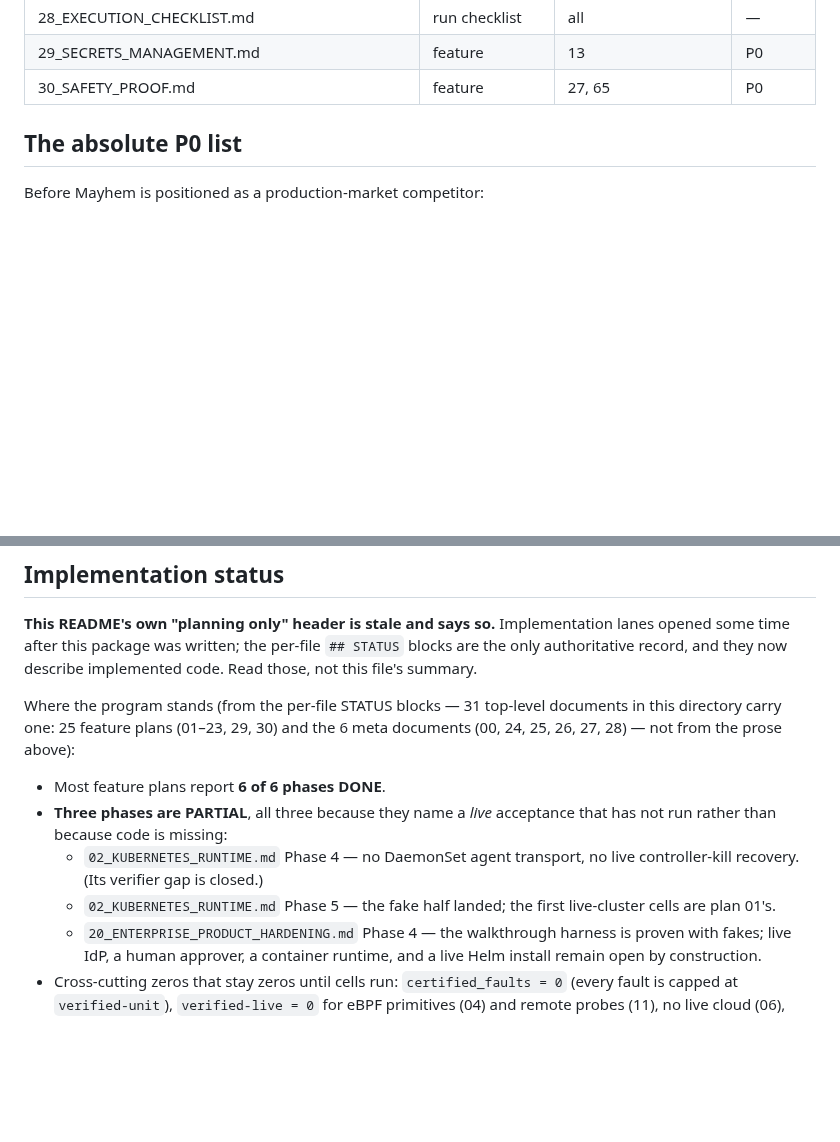
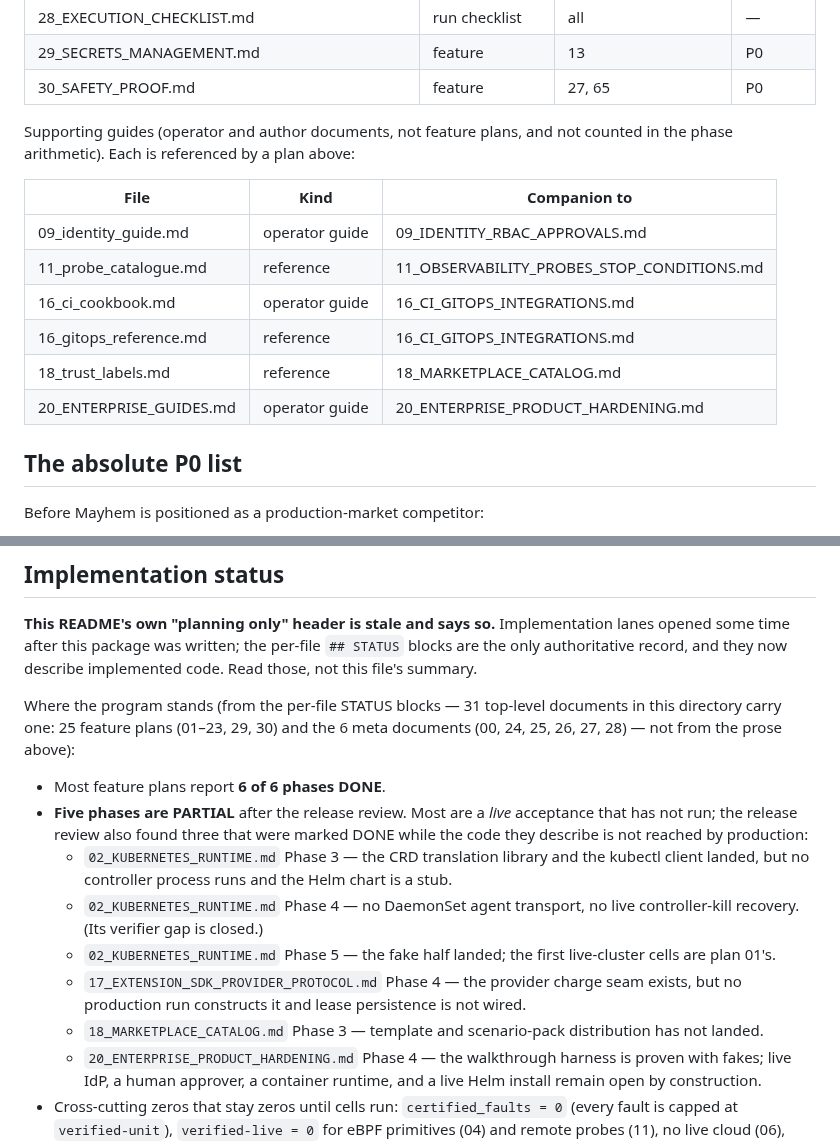
Before and after one commit to magichrist/Mayhem, a Markdown page: docs/v1.1.0/README.md, 2 parts joined by grey strips. GitHub-like rendering; blank space fills up the shorter version.

Commit message:
docs: list supporting guides and partial phases

```diff
--- a/docs/v1.1.0/README.md
+++ b/docs/v1.1.0/README.md
@@ -70,6 +70,18 @@ scaffolding, not feature lanes.
 | 28_EXECUTION_CHECKLIST.md | run checklist | all | — |
 | 29_SECRETS_MANAGEMENT.md | feature | 13 | P0 |
 | 30_SAFETY_PROOF.md | feature | 27, 65 | P0 |
+
+Supporting guides (operator and author documents, not feature plans, and not
+counted in the phase arithmetic). Each is referenced by a plan above:
+
+| File | Kind | Companion to |
+| ---- | ---- | ------------ |
+| 09_identity_guide.md | operator guide | 09_IDENTITY_RBAC_APPROVALS.md |
+| 11_probe_catalogue.md | reference | 11_OBSERVABILITY_PROBES_STOP_CONDITIONS.md |
+| 16_ci_cookbook.md | operator guide | 16_CI_GITOPS_INTEGRATIONS.md |
+| 16_gitops_reference.md | reference | 16_CI_GITOPS_INTEGRATIONS.md |
+| 18_trust_labels.md | reference | 18_MARKETPLACE_CATALOG.md |
+| 20_ENTERPRISE_GUIDES.md | operator guide | 20_ENTERPRISE_PRODUCT_HARDENING.md |
 
 ## The absolute P0 list
 
@@ -145,12 +157,21 @@ documents in this directory carry one: 25 feature plans (01–23, 29, 30) and th
 above):
 
 * Most feature plans report **6 of 6 phases DONE**.
-* **Three phases are PARTIAL**, all three because they name a *live* acceptance
-  that has not run rather than because code is missing:
+* **Five phases are PARTIAL** after the release review. Most are a *live*
+  acceptance that has not run; the release review also found three that were
+  marked DONE while the code they describe is not reached by production:
+  * `02_KUBERNETES_RUNTIME.md` Phase 3 — the CRD translation library and the
+    kubectl client landed, but no controller process runs and the Helm chart is
+    a stub.
   * `02_KUBERNETES_RUNTIME.md` Phase 4 — no DaemonSet agent transport, no live
     controller-kill recovery. (Its verifier gap is closed.)
   * `02_KUBERNETES_RUNTIME.md` Phase 5 — the fake half landed; the first
     live-cluster cells are plan 01's.
+  * `17_EXTENSION_SDK_PROVIDER_PROTOCOL.md` Phase 4 — the provider charge seam
+    exists, but no production run constructs it and lease persistence is not
+    wired.
+  * `18_MARKETPLACE_CATALOG.md` Phase 3 — template and scenario-pack
+    distribution has not landed.
   * `20_ENTERPRISE_PRODUCT_HARDENING.md` Phase 4 — the walkthrough harness is
     proven with fakes; live IdP, a human approver, a container runtime, and a
     live Helm install remain open by construction.
```
